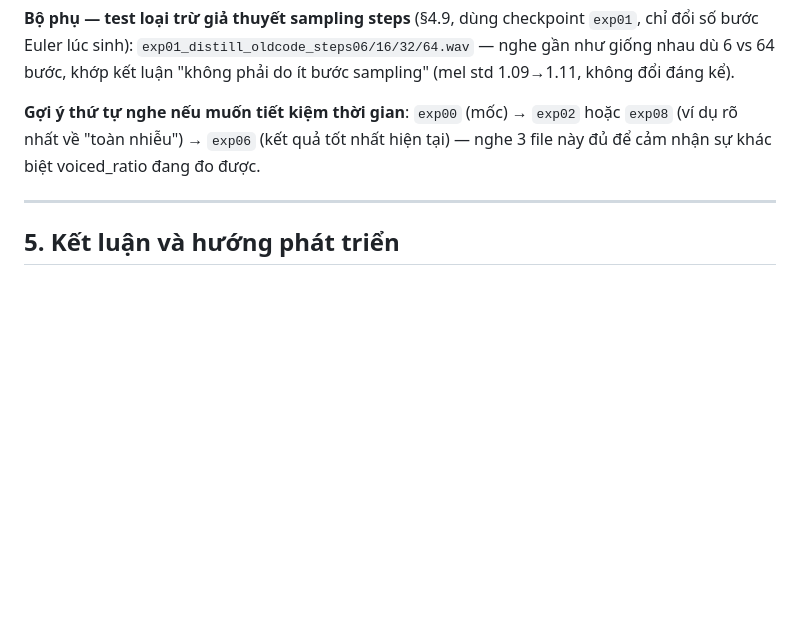
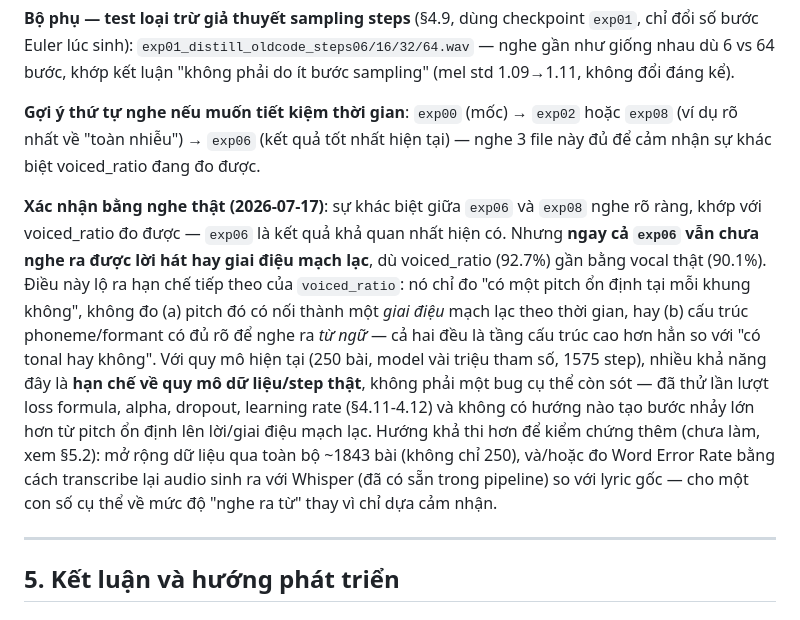
Before and after one commit to nhuy5602/GenMusic, a Markdown page: docs/PROJECT_REPORT.md, the part around the change. Rendered like a GitHub page; blank space fills up the shorter version.

Commit message:
docs: confirmed via listening that exp06 is best so far, but even it lacks intelligible lyrics/melody - noted as a scale limitation, not a specific bug

```diff
--- a/docs/PROJECT_REPORT.md
+++ b/docs/PROJECT_REPORT.md
@@ -682,6 +682,21 @@ không đổi đáng kể).
 (ví dụ rõ nhất về "toàn nhiễu") → `exp06` (kết quả tốt nhất hiện tại) — nghe 3 file này đủ
 để cảm nhận sự khác biệt voiced_ratio đang đo được.
 
+**Xác nhận bằng nghe thật (2026-07-17)**: sự khác biệt giữa `exp06` và `exp08` nghe rõ ràng,
+khớp với voiced_ratio đo được — `exp06` là kết quả khả quan nhất hiện có. Nhưng **ngay cả
+`exp06` vẫn chưa nghe ra được lời hát hay giai điệu mạch lạc**, dù voiced_ratio (92.7%) gần
+bằng vocal thật (90.1%). Điều này lộ ra hạn chế tiếp theo của `voiced_ratio`: nó chỉ đo "có
+một pitch ổn định tại mỗi khung không", không đo (a) pitch đó có nối thành một *giai điệu*
+mạch lạc theo thời gian, hay (b) cấu trúc phoneme/formant có đủ rõ để nghe ra *từ ngữ* —
+cả hai đều là tầng cấu trúc cao hơn hẳn so với "có tonal hay không". Với quy mô hiện tại
+(250 bài, model vài triệu tham số, 1575 step), nhiều khả năng đây là **hạn chế về quy mô
+dữ liệu/step thật**, không phải một bug cụ thể còn sót — đã thử lần lượt loss formula, alpha,
+dropout, learning rate (§4.11-4.12) và không có hướng nào tạo bước nhảy lớn hơn từ pitch ổn
+định lên lời/giai điệu mạch lạc. Hướng khả thi hơn để kiểm chứng thêm (chưa làm, xem §5.2):
+mở rộng dữ liệu qua toàn bộ ~1843 bài (không chỉ 250), và/hoặc đo Word Error Rate bằng cách
+transcribe lại audio sinh ra với Whisper (đã có sẵn trong pipeline) so với lyric gốc — cho
+một con số cụ thể về mức độ "nghe ra từ" thay vì chỉ dựa cảm nhận.
+
 ---
 
 ## 5. Kết luận và hướng phát triển
```
